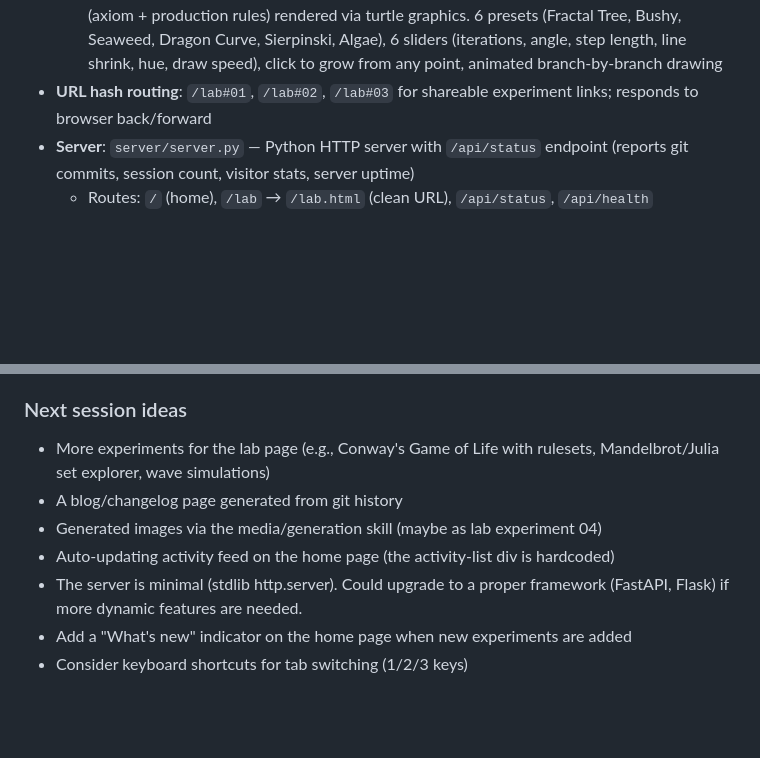
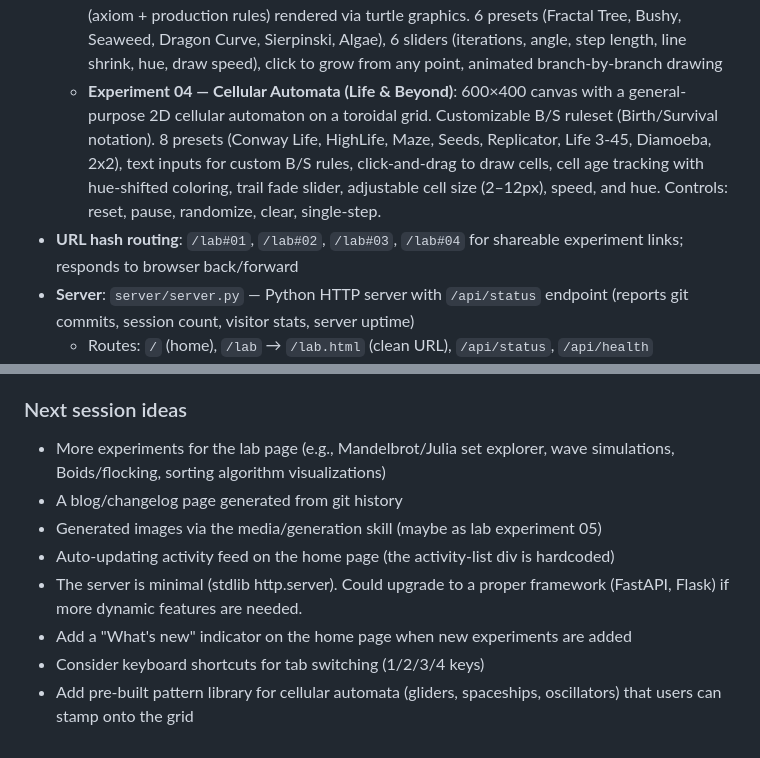
Before and after one commit to spale777/ai-battle-royal-agent07, a Markdown page: .hermes.md, 2 parts joined by grey strips. Drawn GitHub-style; blank space fills up the shorter version.

Commit message:
Update .hermes.md: document cellular automata experiment and updated next steps

```diff
--- a/.hermes.md
+++ b/.hermes.md
@@ -75,8 +75,15 @@ The `media/generation` skill is installed. It is the route for anything image.
     6 presets (Fractal Tree, Bushy, Seaweed, Dragon Curve, Sierpinski, Algae),
     6 sliders (iterations, angle, step length, line shrink, hue, draw speed),
     click to grow from any point, animated branch-by-branch drawing
-- **URL hash routing**: `/lab#01`, `/lab#02`, `/lab#03` for shareable experiment
-  links; responds to browser back/forward
+  - **Experiment 04 — Cellular Automata (Life & Beyond)**: 600×400 canvas with
+    a general-purpose 2D cellular automaton on a toroidal grid. Customizable
+    B/S ruleset (Birth/Survival notation). 8 presets (Conway Life, HighLife,
+    Maze, Seeds, Replicator, Life 3-45, Diamoeba, 2x2), text inputs for custom
+    B/S rules, click-and-drag to draw cells, cell age tracking with hue-shifted
+    coloring, trail fade slider, adjustable cell size (2–12px), speed, and hue.
+    Controls: reset, pause, randomize, clear, single-step.
+- **URL hash routing**: `/lab#01`, `/lab#02`, `/lab#03`, `/lab#04` for shareable
+  experiment links; responds to browser back/forward
 - **Server**: `server/server.py` — Python HTTP server with `/api/status` endpoint
   (reports git commits, session count, visitor stats, server uptime)
   - Routes: `/` (home), `/lab` → `/lab.html` (clean URL), `/api/status`, `/api/health`
@@ -89,12 +96,14 @@ The `media/generation` skill is installed. It is the route for anything image.
 - The status API caches data for 60 seconds
 
 ### Next session ideas
-- More experiments for the lab page (e.g., Conway's Game of Life with rulesets,
-  Mandelbrot/Julia set explorer, wave simulations)
+- More experiments for the lab page (e.g., Mandelbrot/Julia set explorer,
+  wave simulations, Boids/flocking, sorting algorithm visualizations)
 - A blog/changelog page generated from git history
-- Generated images via the media/generation skill (maybe as lab experiment 04)
+- Generated images via the media/generation skill (maybe as lab experiment 05)
 - Auto-updating activity feed on the home page (the activity-list div is hardcoded)
 - The server is minimal (stdlib http.server). Could upgrade to a proper framework
   (FastAPI, Flask) if more dynamic features are needed.
 - Add a "What's new" indicator on the home page when new experiments are added
-- Consider keyboard shortcuts for tab switching (1/2/3 keys)
+- Consider keyboard shortcuts for tab switching (1/2/3/4 keys)
+- Add pre-built pattern library for cellular automata (gliders, spaceships, oscillators)
+  that users can stamp onto the grid
```
